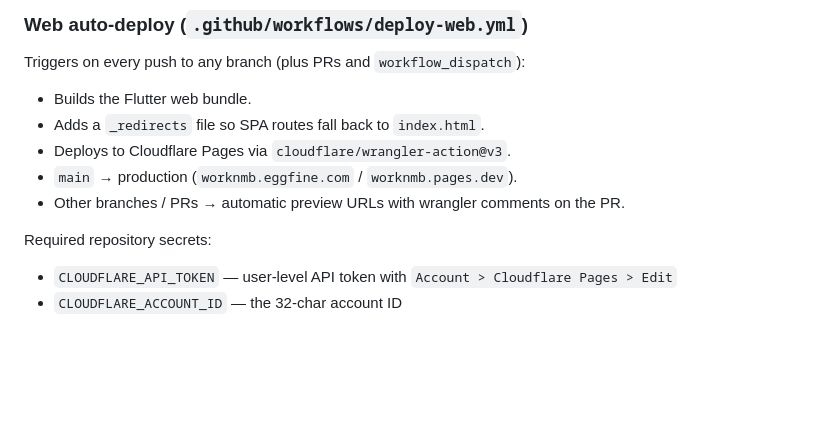
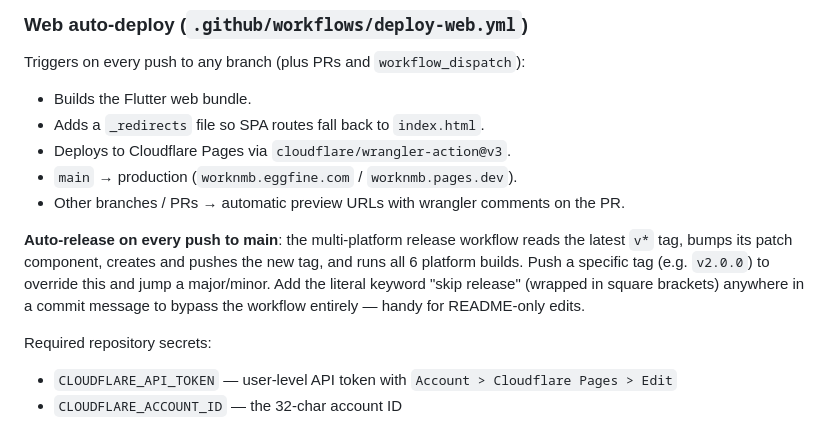
Before and after one commit to EggFine/WORKNMB, a Markdown page: README.en.md, the part around the change. Rendered like a GitHub page; blank space fills up the shorter version.

```diff
--- a/README.en.md
+++ b/README.en.md
@@ -316,6 +316,8 @@ Triggers on every push to any branch (plus PRs and `workflow_dispatch`):
 - `main` → production (`worknmb.eggfine.com` / `worknmb.pages.dev`).
 - Other branches / PRs → automatic preview URLs with wrangler comments on the PR.
 
+**Auto-release on every push to main**: the multi-platform release workflow reads the latest `v*` tag, bumps its patch component, creates and pushes the new tag, and runs all 6 platform builds. Push a specific tag (e.g. `v2.0.0`) to override this and jump a major/minor. Add the literal keyword "skip release" (wrapped in square brackets) anywhere in a commit message to bypass the workflow entirely — handy for README-only edits.
+
 Required repository secrets:
 
 - `CLOUDFLARE_API_TOKEN` — user-level API token with `Account > Cloudflare Pages > Edit`
```
Also changed, not shown: README.md (+8 -4 lines).
